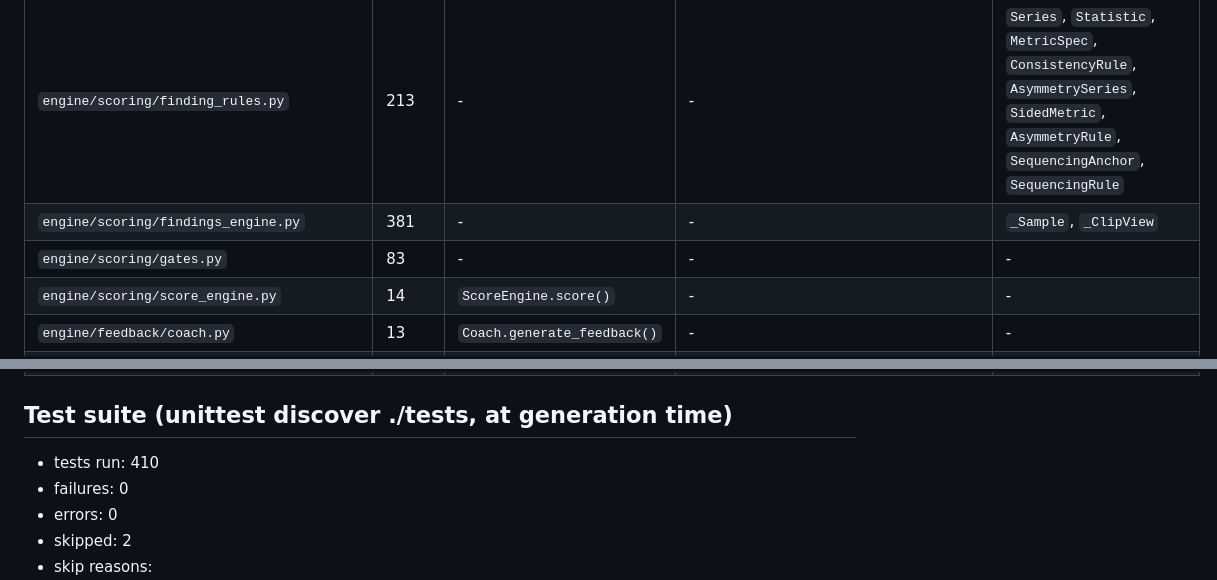
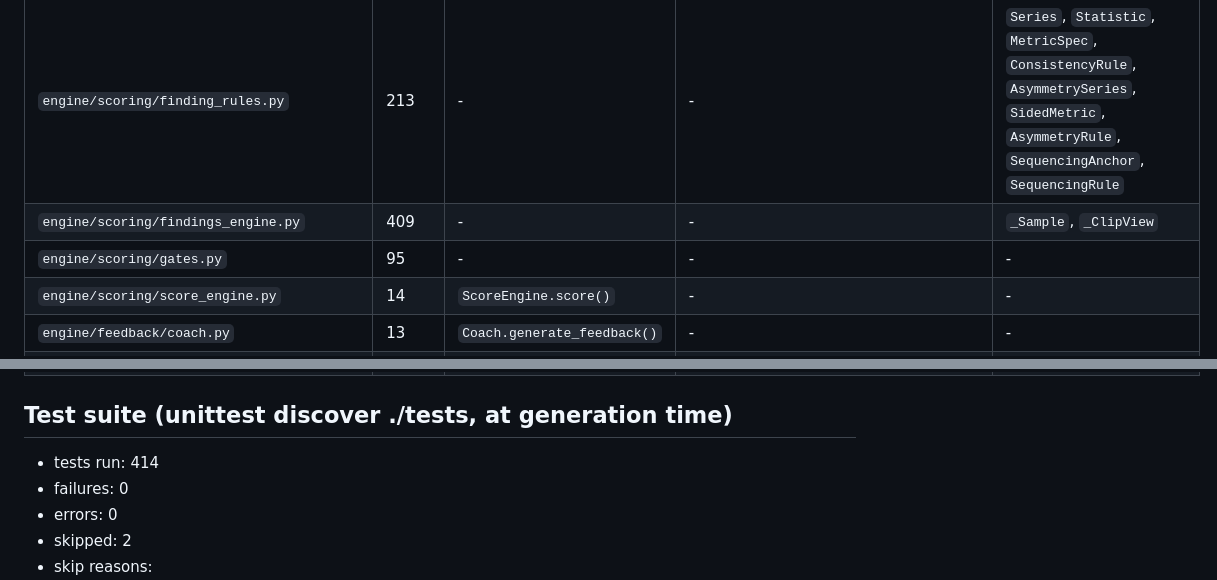
Before and after one commit to imaad0701-coder/SquashAI, a Markdown page: docs/status_generated.md, 2 parts joined by grey strips. GitHub-like rendering.

```diff
--- a/docs/status_generated.md
+++ b/docs/status_generated.md
@@ -36,8 +36,8 @@ Everything on this page is computed from the current code and test run, not hand
 | `engine/phases/timing.py` | 19 | `TimingAnalyzer.analyze()` | - | `PhaseTiming` |
 | `engine/scoring/benchmarks.py` | 17 | - | - | `BenchmarkSet` |
 | `engine/scoring/finding_rules.py` | 213 | - | - | `Series`, `Statistic`, `MetricSpec`, `ConsistencyRule`, `AsymmetrySeries`, `SidedMetric`, `AsymmetryRule`, `SequencingAnchor`, `SequencingRule` |
-| `engine/scoring/findings_engine.py` | 381 | - | - | `_Sample`, `_ClipView` |
-| `engine/scoring/gates.py` | 83 | - | - | - |
+| `engine/scoring/findings_engine.py` | 409 | - | - | `_Sample`, `_ClipView` |
+| `engine/scoring/gates.py` | 95 | - | - | - |
 | `engine/scoring/score_engine.py` | 14 | `ScoreEngine.score()` | - | - |
 | `engine/feedback/coach.py` | 13 | `Coach.generate_feedback()` | - | - |
 | `engine/feedback/recommendations.py` | 11 | - | `RecommendationRule.apply()` | - |
@@ -48,7 +48,7 @@ Everything on this page is computed from the current code and test run, not hand
 
 ## Test suite (unittest discover ./tests, at generation time)
 
-- tests run: 410
+- tests run: 414
 - failures: 0
 - errors: 0
 - skipped: 2
```
Also changed, not shown: docs/PROCESS.md (added, +47 -0 lines), docs/STATUS.md (+1 -1 lines).
